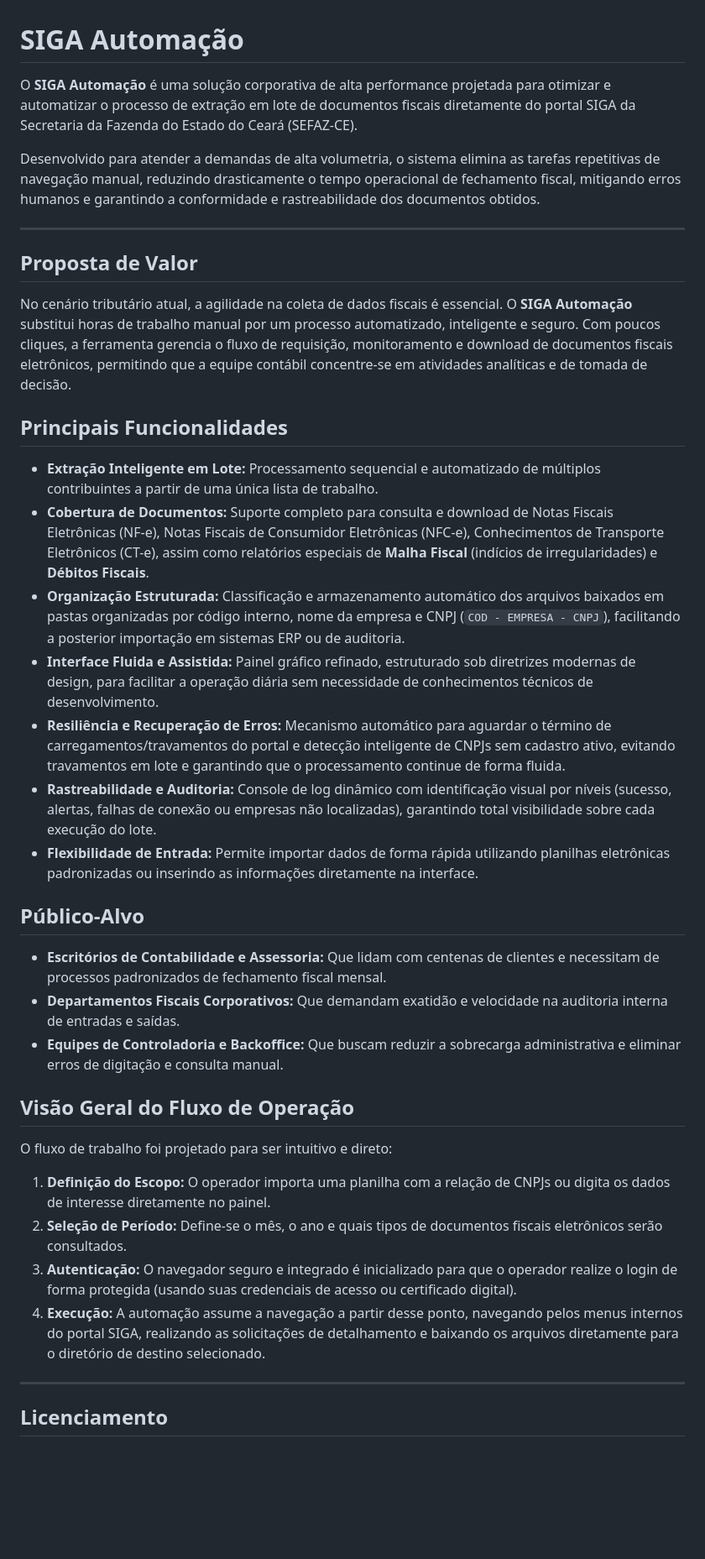
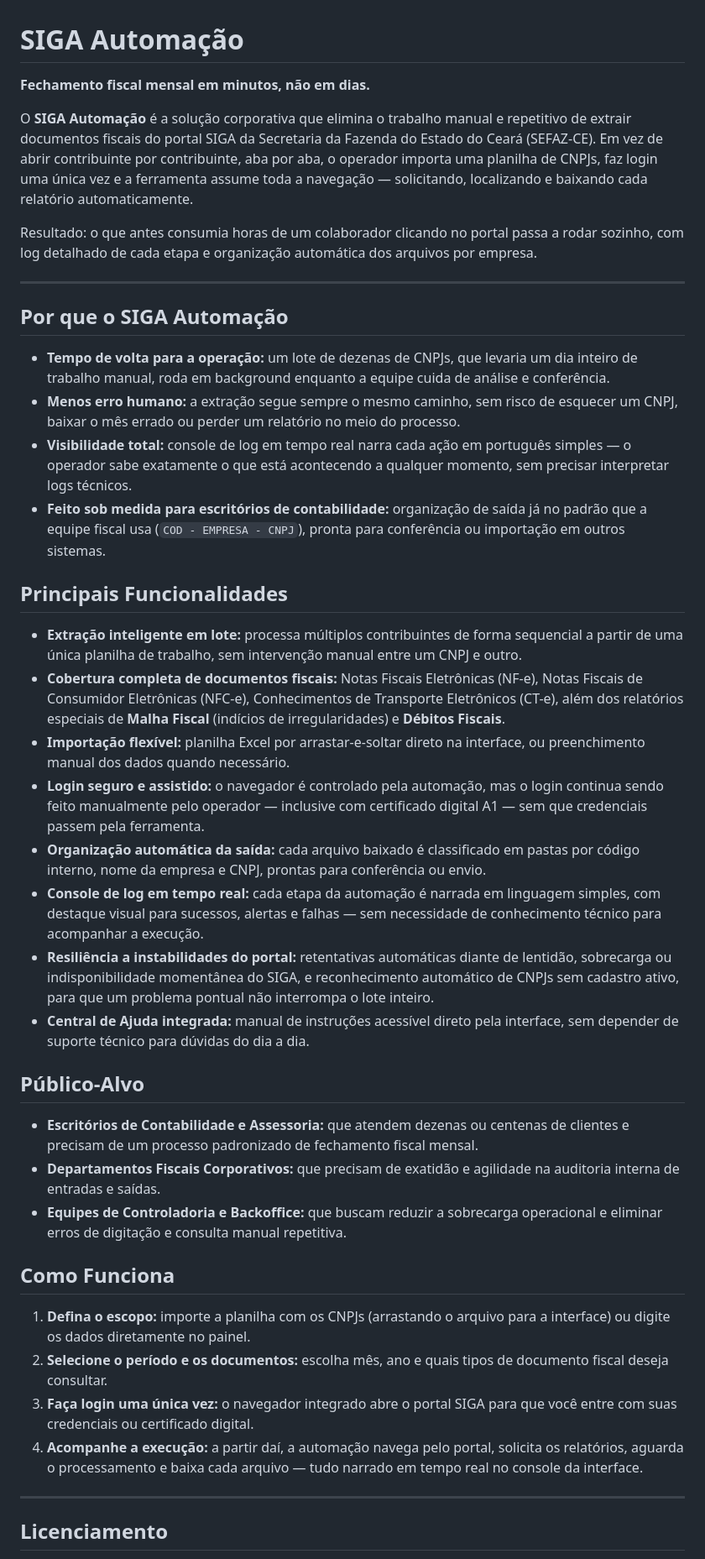
Before and after one commit to BeAContab/automacao-siga, a Markdown page: README.md, the part around the change. Shown at 84% size. GitHub-like rendering; blank space fills up the shorter version.

Commit message:
docs: reforca README com foco comercial atualizado
Atualiza proposta de valor, funcionalidades e fluxo de operacao para
refletir as capacidades atuais (importacao por arrastar-e-soltar, Malha
Fiscal, Debitos Fiscais, console de log narrado, ajuda integrada).

Co-Authored-By: Claude Sonnet 5 <noreply@anthropic.com>

```diff
--- a/README.md
+++ b/README.md
@@ -1,39 +1,43 @@
 # SIGA Automação
 
-O **SIGA Automação** é uma solução corporativa de alta performance projetada para otimizar e automatizar o processo de extração em lote de documentos fiscais diretamente do portal SIGA da Secretaria da Fazenda do Estado do Ceará (SEFAZ-CE).
+**Fechamento fiscal mensal em minutos, não em dias.**
 
-Desenvolvido para atender a demandas de alta volumetria, o sistema elimina as tarefas repetitivas de navegação manual, reduzindo drasticamente o tempo operacional de fechamento fiscal, mitigando erros humanos e garantindo a conformidade e rastreabilidade dos documentos obtidos.
+O **SIGA Automação** é a solução corporativa que elimina o trabalho manual e repetitivo de extrair documentos fiscais do portal SIGA da Secretaria da Fazenda do Estado do Ceará (SEFAZ-CE). Em vez de abrir contribuinte por contribuinte, aba por aba, o operador importa uma planilha de CNPJs, faz login uma única vez e a ferramenta assume toda a navegação — solicitando, localizando e baixando cada relatório automaticamente.
+
+Resultado: o que antes consumia horas de um colaborador clicando no portal passa a rodar sozinho, com log detalhado de cada etapa e organização automática dos arquivos por empresa.
 
 ---
 
-## Proposta de Valor
+## Por que o SIGA Automação
 
-No cenário tributário atual, a agilidade na coleta de dados fiscais é essencial. O **SIGA Automação** substitui horas de trabalho manual por um processo automatizado, inteligente e seguro. Com poucos cliques, a ferramenta gerencia o fluxo de requisição, monitoramento e download de documentos fiscais eletrônicos, permitindo que a equipe contábil concentre-se em atividades analíticas e de tomada de decisão.
+* **Tempo de volta para a operação:** um lote de dezenas de CNPJs, que levaria um dia inteiro de trabalho manual, roda em background enquanto a equipe cuida de análise e conferência.
+* **Menos erro humano:** a extração segue sempre o mesmo caminho, sem risco de esquecer um CNPJ, baixar o mês errado ou perder um relatório no meio do processo.
+* **Visibilidade total:** console de log em tempo real narra cada ação em português simples — o operador sabe exatamente o que está acontecendo a qualquer momento, sem precisar interpretar logs técnicos.
+* **Feito sob medida para escritórios de contabilidade:** organização de saída já no padrão que a equipe fiscal usa (`COD - EMPRESA - CNPJ`), pronta para conferência ou importação em outros sistemas.
 
 ## Principais Funcionalidades
 
-* **Extração Inteligente em Lote:** Processamento sequencial e automatizado de múltiplos contribuintes a partir de uma única lista de trabalho.
-* **Cobertura de Documentos:** Suporte completo para consulta e download de Notas Fiscais Eletrônicas (NF-e), Notas Fiscais de Consumidor Eletrônicas (NFC-e), Conhecimentos de Transporte Eletrônicos (CT-e), assim como relatórios especiais de **Malha Fiscal** (indícios de irregularidades) e **Débitos Fiscais**.
-* **Organização Estruturada:** Classificação e armazenamento automático dos arquivos baixados em pastas organizadas por código interno, nome da empresa e CNPJ (`COD - EMPRESA - CNPJ`), facilitando a posterior importação em sistemas ERP ou de auditoria.
-* **Interface Fluida e Assistida:** Painel gráfico refinado, estruturado sob diretrizes modernas de design, para facilitar a operação diária sem necessidade de conhecimentos técnicos de desenvolvimento.
-* **Resiliência e Recuperação de Erros:** Mecanismo automático para aguardar o término de carregamentos/travamentos do portal e detecção inteligente de CNPJs sem cadastro ativo, evitando travamentos em lote e garantindo que o processamento continue de forma fluida.
-* **Rastreabilidade e Auditoria:** Console de log dinâmico com identificação visual por níveis (sucesso, alertas, falhas de conexão ou empresas não localizadas), garantindo total visibilidade sobre cada execução do lote.
-* **Flexibilidade de Entrada:** Permite importar dados de forma rápida utilizando planilhas eletrônicas padronizadas ou inserindo as informações diretamente na interface.
+* **Extração inteligente em lote:** processa múltiplos contribuintes de forma sequencial a partir de uma única planilha de trabalho, sem intervenção manual entre um CNPJ e outro.
+* **Cobertura completa de documentos fiscais:** Notas Fiscais Eletrônicas (NF-e), Notas Fiscais de Consumidor Eletrônicas (NFC-e), Conhecimentos de Transporte Eletrônicos (CT-e), além dos relatórios especiais de **Malha Fiscal** (indícios de irregularidades) e **Débitos Fiscais**.
+* **Importação flexível:** planilha Excel por arrastar-e-soltar direto na interface, ou preenchimento manual dos dados quando necessário.
+* **Login seguro e assistido:** o navegador é controlado pela automação, mas o login continua sendo feito manualmente pelo operador — inclusive com certificado digital A1 — sem que credenciais passem pela ferramenta.
+* **Organização automática da saída:** cada arquivo baixado é classificado em pastas por código interno, nome da empresa e CNPJ, prontas para conferência ou envio.
+* **Console de log em tempo real:** cada etapa da automação é narrada em linguagem simples, com destaque visual para sucessos, alertas e falhas — sem necessidade de conhecimento técnico para acompanhar a execução.
+* **Resiliência a instabilidades do portal:** retentativas automáticas diante de lentidão, sobrecarga ou indisponibilidade momentânea do SIGA, e reconhecimento automático de CNPJs sem cadastro ativo, para que um problema pontual não interrompa o lote inteiro.
+* **Central de Ajuda integrada:** manual de instruções acessível direto pela interface, sem depender de suporte técnico para dúvidas do dia a dia.
 
 ## Público-Alvo
 
-* **Escritórios de Contabilidade e Assessoria:** Que lidam com centenas de clientes e necessitam de processos padronizados de fechamento fiscal mensal.
-* **Departamentos Fiscais Corporativos:** Que demandam exatidão e velocidade na auditoria interna de entradas e saídas.
-* **Equipes de Controladoria e Backoffice:** Que buscam reduzir a sobrecarga administrativa e eliminar erros de digitação e consulta manual.
+* **Escritórios de Contabilidade e Assessoria:** que atendem dezenas ou centenas de clientes e precisam de um processo padronizado de fechamento fiscal mensal.
+* **Departamentos Fiscais Corporativos:** que precisam de exatidão e agilidade na auditoria interna de entradas e saídas.
+* **Equipes de Controladoria e Backoffice:** que buscam reduzir a sobrecarga operacional e eliminar erros de digitação e consulta manual repetitiva.
 
-## Visão Geral do Fluxo de Operação
+## Como Funciona
 
-O fluxo de trabalho foi projetado para ser intuitivo e direto:
-
-1. **Definição do Escopo:** O operador importa uma planilha com a relação de CNPJs ou digita os dados de interesse diretamente no painel.
-2. **Seleção de Período:** Define-se o mês, o ano e quais tipos de documentos fiscais eletrônicos serão consultados.
-3. **Autenticação:** O navegador seguro e integrado é inicializado para que o operador realize o login de forma protegida (usando suas credenciais de acesso ou certificado digital).
-4. **Execução:** A automação assume a navegação a partir desse ponto, navegando pelos menus internos do portal SIGA, realizando as solicitações de detalhamento e baixando os arquivos diretamente para o diretório de destino selecionado.
+1. **Defina o escopo:** importe a planilha com os CNPJs (arrastando o arquivo para a interface) ou digite os dados diretamente no painel.
+2. **Selecione o período e os documentos:** escolha mês, ano e quais tipos de documento fiscal deseja consultar.
+3. **Faça login uma única vez:** o navegador integrado abre o portal SIGA para que você entre com suas credenciais ou certificado digital.
+4. **Acompanhe a execução:** a partir daí, a automação navega pelo portal, solicita os relatórios, aguarda o processamento e baixa cada arquivo — tudo narrado em tempo real no console da interface.
 
 ---
 
```
